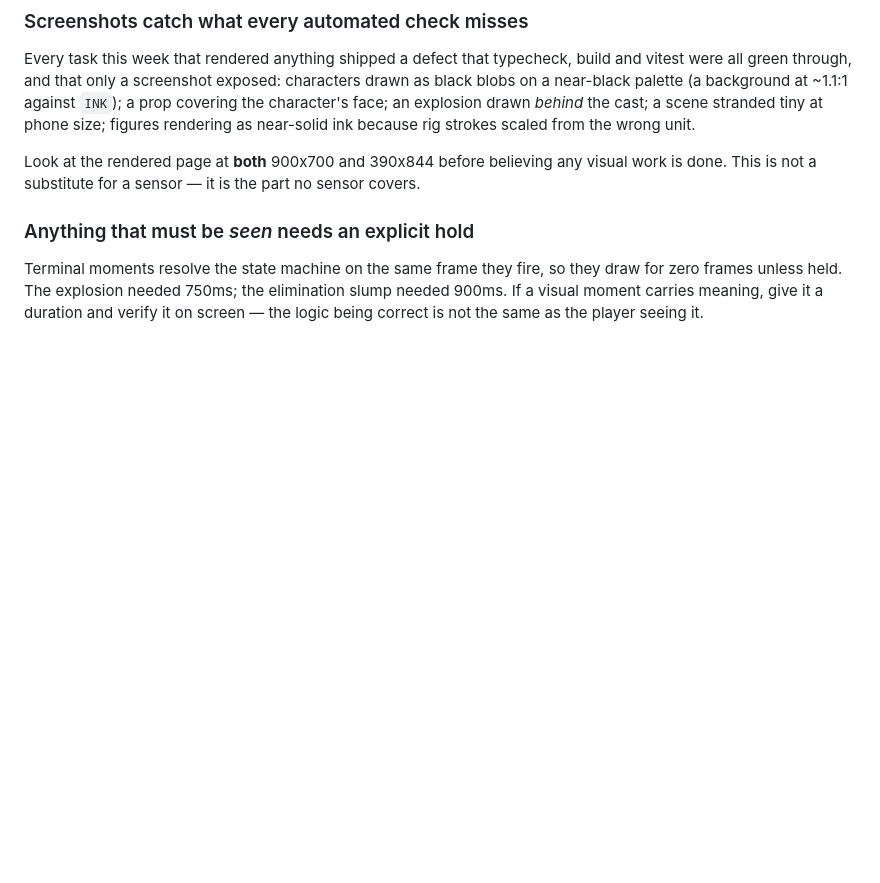
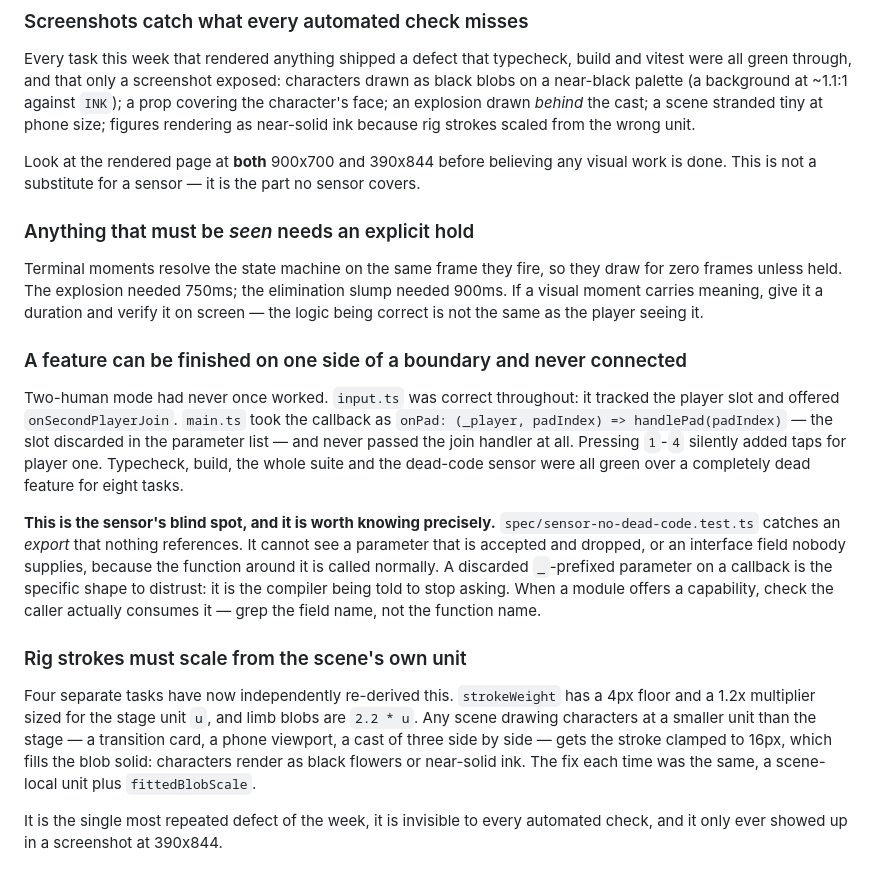
Before and after one commit to comp4020-agentic-coding-studio/comp4020-crit5-hadissuryaalamin, a Markdown page: CLAUDE.md, the part around the change. Rendered like a GitHub page; blank space fills up the shorter version.

Commit message:
harness: the sensor's blind spot, and the defect four tasks re-derived
Two entries task 019 earned and was barred from writing, since CLAUDE.md is
not a build agent's file to edit.

The first is a correction to what the dead-code sensor promises. Two-human
mode had never worked: input.ts tracked the player slot and offered
onSecondPlayerJoin, main.ts took the callback as `(_player, padIndex)` and
never passed the join handler. Eight tasks of green typecheck, build, tests
and the sensor itself, over a feature that was dead on one side of a module
boundary. The sensor catches an export nothing references; it cannot see a
parameter accepted and dropped, so a discarded `_`-prefixed argument is the
shape to distrust, and the check is to grep the field rather than the
function.

The second is the week's most repeated defect: rig strokes scaled from the
stage unit rather than the scene's own, which clamps the stroke to its 4px
floor and fills limb blobs solid. Four tasks derived that independently, and
every one of them found it in a 390x844 screenshot rather than in a check.

Co-Authored-By: Claude Opus 5 (1M context) <noreply@anthropic.com>

```diff
--- a/CLAUDE.md
+++ b/CLAUDE.md
@@ -101,3 +101,35 @@ draw for zero frames unless held. The explosion needed 750ms; the elimination
 slump needed 900ms. If a visual moment carries meaning, give it a duration and
 verify it on screen — the logic being correct is not the same as the player
 seeing it.
+
+### A feature can be finished on one side of a boundary and never connected
+
+Two-human mode had never once worked. `input.ts` was correct throughout: it
+tracked the player slot and offered `onSecondPlayerJoin`. `main.ts` took the
+callback as `onPad: (_player, padIndex) => handlePad(padIndex)` — the slot
+discarded in the parameter list — and never passed the join handler at all.
+Pressing `1`-`4` silently added taps for player one. Typecheck, build, the
+whole suite and the dead-code sensor were all green over a completely dead
+feature for eight tasks.
+
+**This is the sensor's blind spot, and it is worth knowing precisely.**
+`spec/sensor-no-dead-code.test.ts` catches an *export* that nothing references.
+It cannot see a parameter that is accepted and dropped, or an interface field
+nobody supplies, because the function around it is called normally. A discarded
+`_`-prefixed parameter on a callback is the specific shape to distrust: it is
+the compiler being told to stop asking. When a module offers a capability,
+check the caller actually consumes it — grep the field name, not the function
+name.
+
+### Rig strokes must scale from the scene's own unit
+
+Four separate tasks have now independently re-derived this. `strokeWeight` has
+a 4px floor and a 1.2x multiplier sized for the stage unit `u`, and limb blobs
+are `2.2 * u`. Any scene drawing characters at a smaller unit than the stage —
+a transition card, a phone viewport, a cast of three side by side — gets the
+stroke clamped to 16px, which fills the blob solid: characters render as black
+flowers or near-solid ink. The fix each time was the same, a scene-local unit
+plus `fittedBlobScale`.
+
+It is the single most repeated defect of the week, it is invisible to every
+automated check, and it only ever showed up in a screenshot at 390x844.
```
